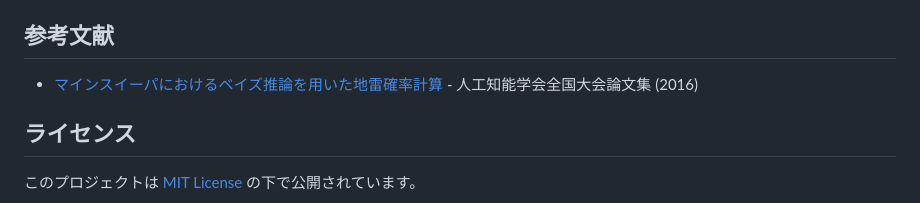
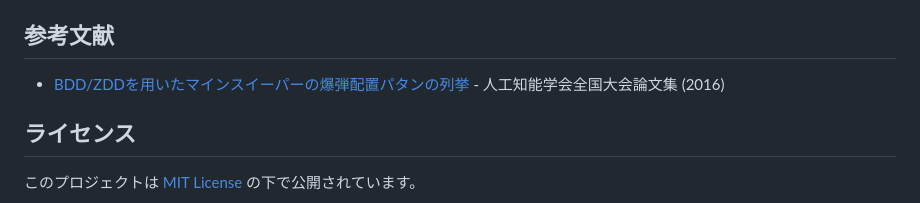
Before and after one commit to siman-man/ProbMinesweeper, a Markdown page: README.md, the part around the change. GitHub-like rendering.

```diff
--- a/README.md
+++ b/README.md
@@ -99,7 +99,7 @@ P(マスに地雷あり) = (地雷ありの有効配置数) / (総有効配置
 
 ## 参考文献
 
-- [マインスイーパにおけるベイズ推論を用いた地雷確率計算](https://www.ai-gakkai.or.jp/jsai2016/webprogram/2016/pdf/927.pdf) - 人工知能学会全国大会論文集 (2016)
+- [BDD/ZDDを用いたマインスイーパーの爆弾配置パタンの列挙](https://www.ai-gakkai.or.jp/jsai2016/webprogram/2016/pdf/927.pdf) - 人工知能学会全国大会論文集 (2016)
 
 ## ライセンス
 
```
